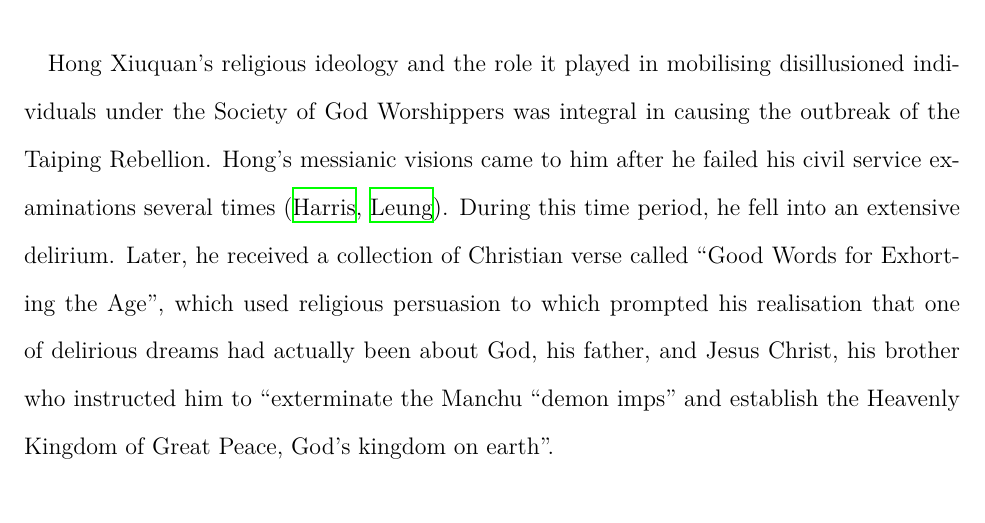
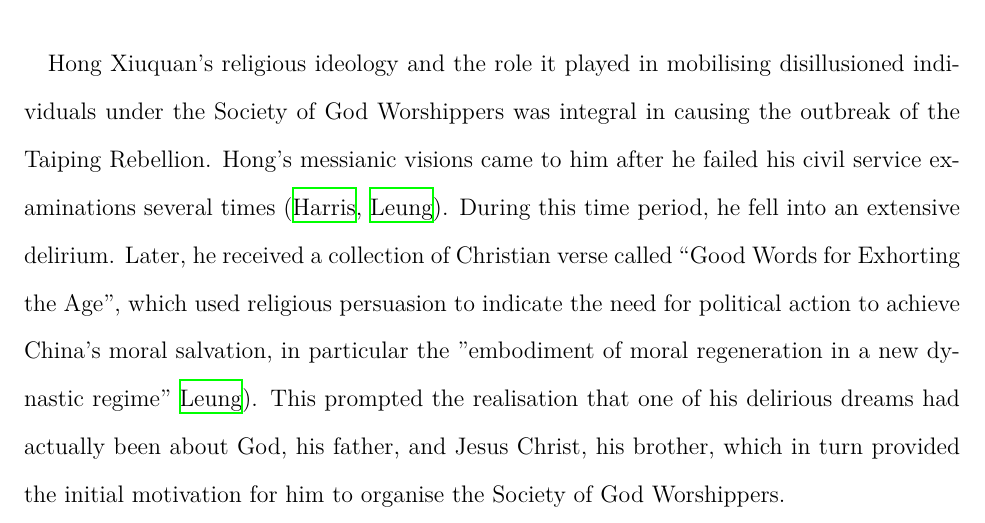
Before and after one commit to loladunton/history_ia, a LaTeX document (history_main.tex): part of page 5 of 7, cut so that both start at the same text. Compiled offline with XeLaTeX.

Commit message:
Auto-commit: changes detected at 2026-11-15 20:23:46

```diff
--- a/history_main.tex
+++ b/history_main.tex
@@ -33,7 +33,7 @@ The arguments surrounding the significance of factors that led to the outbreak o
 
 Economic factors, particularly those prompted by external powers, can be seen to have motivated the Society of God Worshippers’ distrust and disillusionment of the Manchu rule. In 1853, Karl Marx argued, in a New York Daily Tribune article, that the origins of the Taiping Rebellion were solely based on external factors naming the opium trade and the forced end of Chinese isolationism at the hand of European powers (\cite{KarlMarxNew}, \cite{leungCritiqueMarxsView2013}). The mechanisms of effect on Chinese society were four-fold: the Manchu’s authority and faith in the Celestial Empire decayed, while its isolation was barbarically infringed upon and most notably, its economy was drained resulting in nationwide bankruptcy (\cite{KarlMarxNew}). A supporting argument of Marx’s suggests a link between the bribery that greatly demoralised Chinese State officers in the Guangdong and Guangxi (Southern) provinces and the origin of the unrest being in those exact regions (\cite{KarlMarxNew}). Similarly, Harris also outlines the significance of local endemic poverty and unemployment in Guangxi that preceded the Taiping rebellion, some of which originated front he Opium War, however argues that his was merely a characteristic of the chaotic, local environment, while Hong’s religious organisation and pre-existing social tensions were more instrumental in causing the Taiping rebellion (\cite{zotero-item-121}). Marx observes the entrenched effect of the opium war and how “dissolution must follow”, however as Janice Y. Leung astutely outlines, his argument is majorly limited by its exclusion of social causes that prompted mobilisation and the role of Hakka people, a minority in the Han population, in the earlier organisation phase of the rebellion (\cite{leungCritiqueMarxsView2013}). Leung argues that the outbreak was “endogenous in origin” and understands the economic factor of bankruptcy and its causal linkage to national unrest and distrust of the Qing government, however believes that such unrest succeeded the actual start of the event (\cite{leungCritiqueMarxsView2013}). While external economic factors did play a notable role in causing general unrest prior to the outbreak, Marx overemphasises this and negates the power of religious mobilisation and socio-political conflicts that played an equal if not more significant role. \\
 
-Hong Xiuquan’s religious ideology and the role it played in mobilising disillusioned individuals under the Society of God Worshippers was integral in causing the outbreak of the Taiping Rebellion. Hong’s messianic visions came to him after he failed his civil service examinations several times (\cite{zotero-item-121}, \cite{leungCritiqueMarxsView2013}). During this time period, he fell into an extensive delirium. Later, he received a collection of Christian verse called “Good Words for Exhorting the Age”, which used religious persuasion to  which prompted his realisation that one of delirious dreams had actually been about God, his father, and Jesus Christ, his brother who instructed him to “exterminate the Manchu “demon imps” and establish the Heavenly Kingdom of Great Peace, God’s kingdom on earth”.
+Hong Xiuquan’s religious ideology and the role it played in mobilising disillusioned individuals under the Society of God Worshippers was integral in causing the outbreak of the Taiping Rebellion. Hong’s messianic visions came to him after he failed his civil service examinations several times (\cite{zotero-item-121}, \cite{leungCritiqueMarxsView2013}). During this time period, he fell into an extensive delirium. Later, he received a collection of Christian verse called “Good Words for Exhorting the Age”, which used religious persuasion to indicate the need for political action to achieve China's moral salvation, in particular the "embodiment of moral regeneration in a new dynastic regime" {\cite{leungCritiqueMarxsView2013}). This prompted the realisation that one of his delirious dreams had actually been about God, his father, and Jesus Christ, his brother, which in turn provided the initial motivation for him to organise the Society of God Worshippers.
 
 
 \section{Section C}
```
